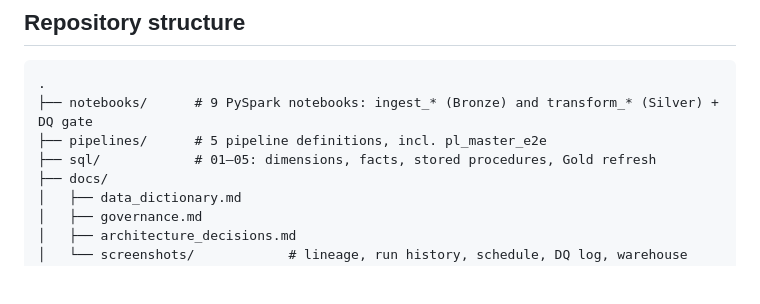
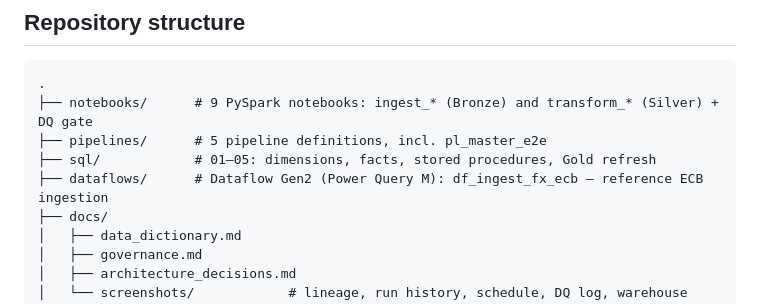
Before and after one commit to BodzioES/Itransition-Project, a Markdown page: README.md, the part around the change. GitHub-like rendering; blank space fills up the shorter version.

Commit message:
Add Dataflow Gen2 reference implementation for ECB FX ingestion

```diff
--- a/README.md
+++ b/README.md
@@ -209,6 +209,7 @@ dimension documents which parameters the NYC stations report.*
 ├── notebooks/      # 9 PySpark notebooks: ingest_* (Bronze) and transform_* (Silver) + DQ gate
 ├── pipelines/      # 5 pipeline definitions, incl. pl_master_e2e
 ├── sql/            # 01–05: dimensions, facts, stored procedures, Gold refresh
+├── dataflows/      # Dataflow Gen2 (Power Query M): df_ingest_fx_ecb – reference ECB ingestion
 ├── docs/
 │   ├── data_dictionary.md
 │   ├── governance.md
```
Also changed, not shown: docs/architecture_decisions.md (+27 -0 lines), docs/screenshots/dataflow_gen2_editor.png (added), docs/screenshots/dataflow_gen2_output.png (added), 1 other file.
